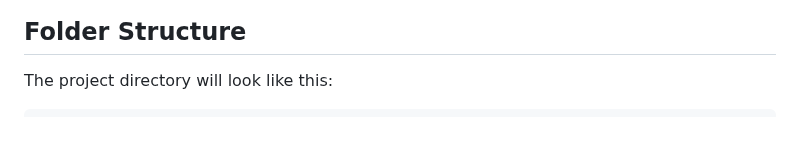
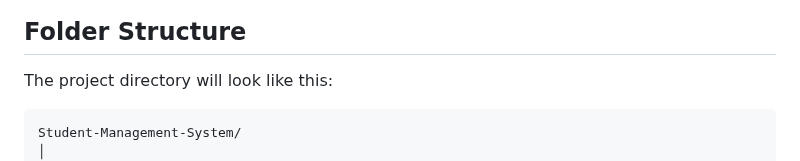
Before and after one commit to ravikant-diwakar/Student-Management-System, a Markdown page: README.md, the part around the change. Drawn GitHub-style; blank space fills up the shorter version.

Commit message:
Initial commit

````diff
--- a/README.md
+++ b/README.md
@@ -96,6 +96,8 @@ Now, let’s set up the project files.
 The project directory will look like this:
 
 ```
+Student-Management-System/
+│
 ├── node_modules/                  # Installed dependencies (auto-created by npm install)
 ├── public/                         # Static files (HTML, CSS, JS)
 │   ├── index.html                  # Main HTML file
````
